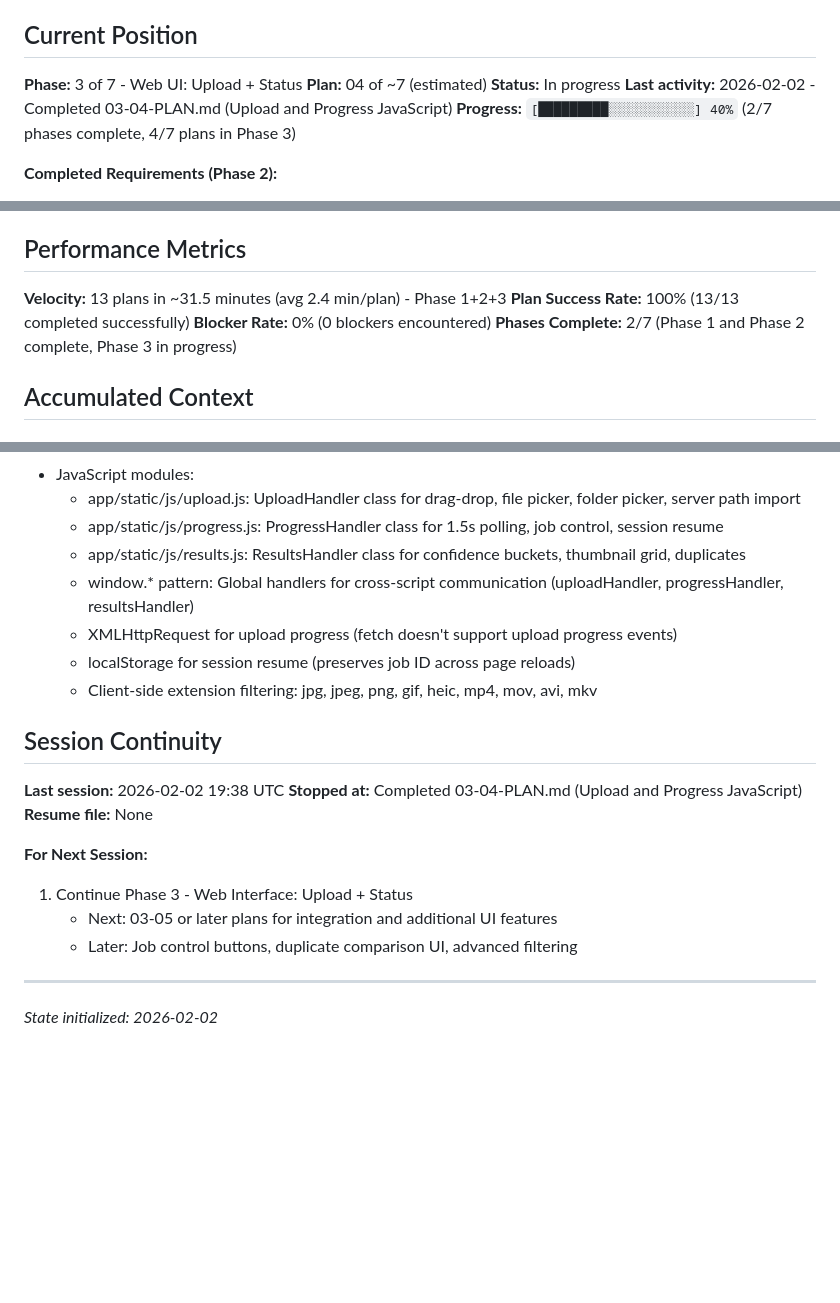
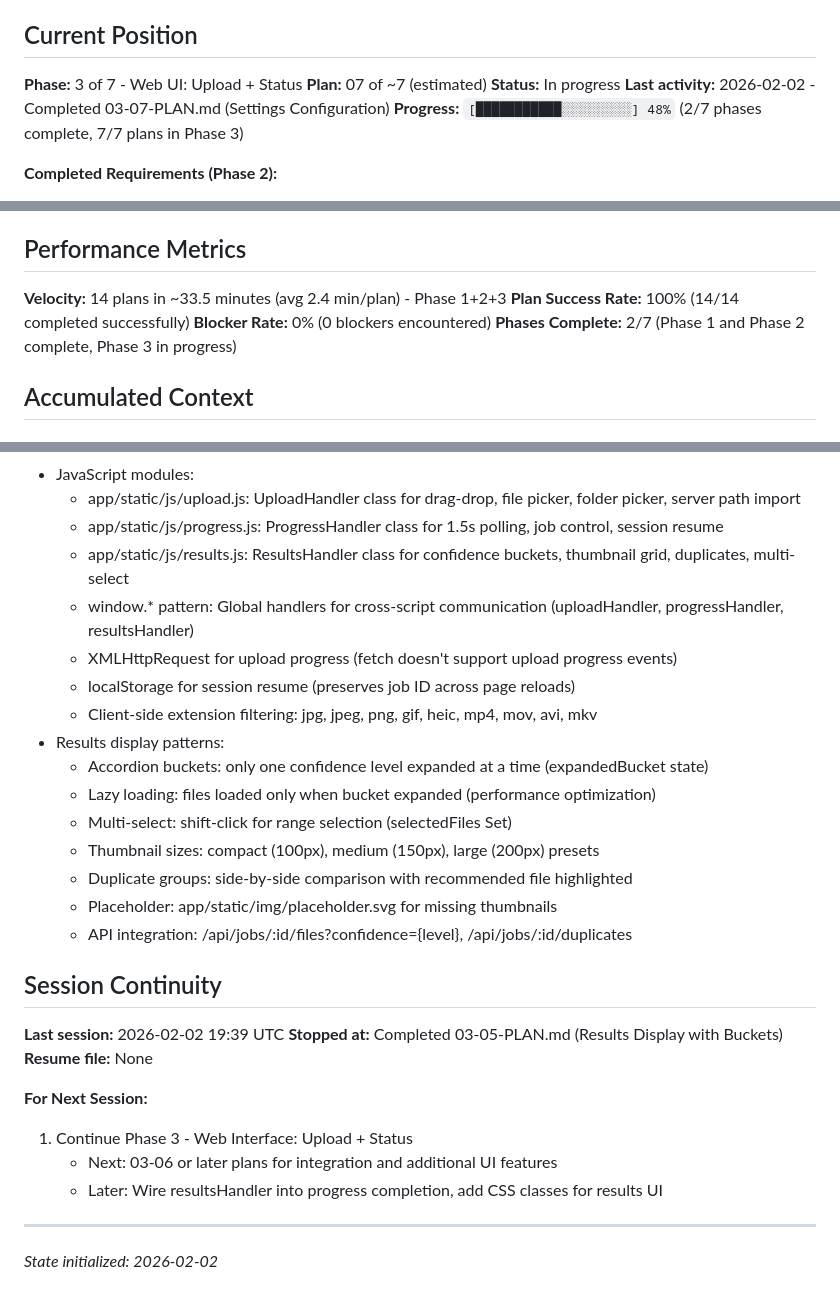
Before and after one commit to Dabnabbit/MediaParser, a Markdown page: .planning/STATE.md, 3 parts joined by grey strips. Rendered like a GitHub page; blank space fills up the shorter version.

Commit message:
docs(03-05): complete Results Display with Buckets plan
Tasks completed: 2/2
- Create results.js for file display and buckets
- Add placeholder image for missing thumbnails

SUMMARY: .planning/phases/03-web-ui-upload-status/03-05-SUMMARY.md

```diff
--- a/.planning/STATE.md
+++ b/.planning/STATE.md
@@ -11,10 +11,10 @@
 ## Current Position
 
 **Phase:** 3 of 7 - Web UI: Upload + Status
-**Plan:** 04 of ~7 (estimated)
+**Plan:** 07 of ~7 (estimated)
 **Status:** In progress
-**Last activity:** 2026-02-02 - Completed 03-04-PLAN.md (Upload and Progress JavaScript)
-**Progress:** `[█████████░░░░░░░░░░░] 40%` (2/7 phases complete, 4/7 plans in Phase 3)
+**Last activity:** 2026-02-02 - Completed 03-07-PLAN.md (Settings Configuration)
+**Progress:** `[███████████░░░░░░░░░] 48%` (2/7 phases complete, 7/7 plans in Phase 3)
 
 **Completed Requirements (Phase 2):**
 - ✓ TIME-01: Confidence score for timestamp detection (COMPLETE - integrated in worker)
@@ -29,8 +29,8 @@
 
 ## Performance Metrics
 
-**Velocity:** 13 plans in ~31.5 minutes (avg 2.4 min/plan) - Phase 1+2+3
-**Plan Success Rate:** 100% (13/13 completed successfully)
+**Velocity:** 14 plans in ~33.5 minutes (avg 2.4 min/plan) - Phase 1+2+3
+**Plan Success Rate:** 100% (14/14 completed successfully)
 **Blocker Rate:** 0% (0 blockers encountered)
 **Phases Complete:** 2/7 (Phase 1 and Phase 2 complete, Phase 3 in progress)
 
@@ -222,22 +227,30 @@ None
 - JavaScript modules:
   - app/static/js/upload.js: UploadHandler class for drag-drop, file picker, folder picker, server path import
   - app/static/js/progress.js: ProgressHandler class for 1.5s polling, job control, session resume
-  - app/static/js/results.js: ResultsHandler class for confidence buckets, thumbnail grid, duplicates
+  - app/static/js/results.js: ResultsHandler class for confidence buckets, thumbnail grid, duplicates, multi-select
   - window.* pattern: Global handlers for cross-script communication (uploadHandler, progressHandler, resultsHandler)
   - XMLHttpRequest for upload progress (fetch doesn't support upload progress events)
   - localStorage for session resume (preserves job ID across page reloads)
   - Client-side extension filtering: jpg, jpeg, png, gif, heic, mp4, mov, avi, mkv
+- Results display patterns:
+  - Accordion buckets: only one confidence level expanded at a time (expandedBucket state)
+  - Lazy loading: files loaded only when bucket expanded (performance optimization)
+  - Multi-select: shift-click for range selection (selectedFiles Set)
+  - Thumbnail sizes: compact (100px), medium (150px), large (200px) presets
+  - Duplicate groups: side-by-side comparison with recommended file highlighted
+  - Placeholder: app/static/img/placeholder.svg for missing thumbnails
+  - API integration: /api/jobs/:id/files?confidence={level}, /api/jobs/:id/duplicates
 
 ## Session Continuity
 
-**Last session:** 2026-02-02 19:38 UTC
-**Stopped at:** Completed 03-04-PLAN.md (Upload and Progress JavaScript)
+**Last session:** 2026-02-02 19:39 UTC
+**Stopped at:** Completed 03-05-PLAN.md (Results Display with Buckets)
 **Resume file:** None
 
 **For Next Session:**
 1. Continue Phase 3 - Web Interface: Upload + Status
-   - Next: 03-05 or later plans for integration and additional UI features
-   - Later: Job control buttons, duplicate comparison UI, advanced filtering
+   - Next: 03-06 or later plans for integration and additional UI features
+   - Later: Wire resultsHandler into progress completion, add CSS classes for results UI
 
 ---
 
```
Also changed, not shown: other parts of .planning/STATE.md (+5 -0 lines), 1 other file.
